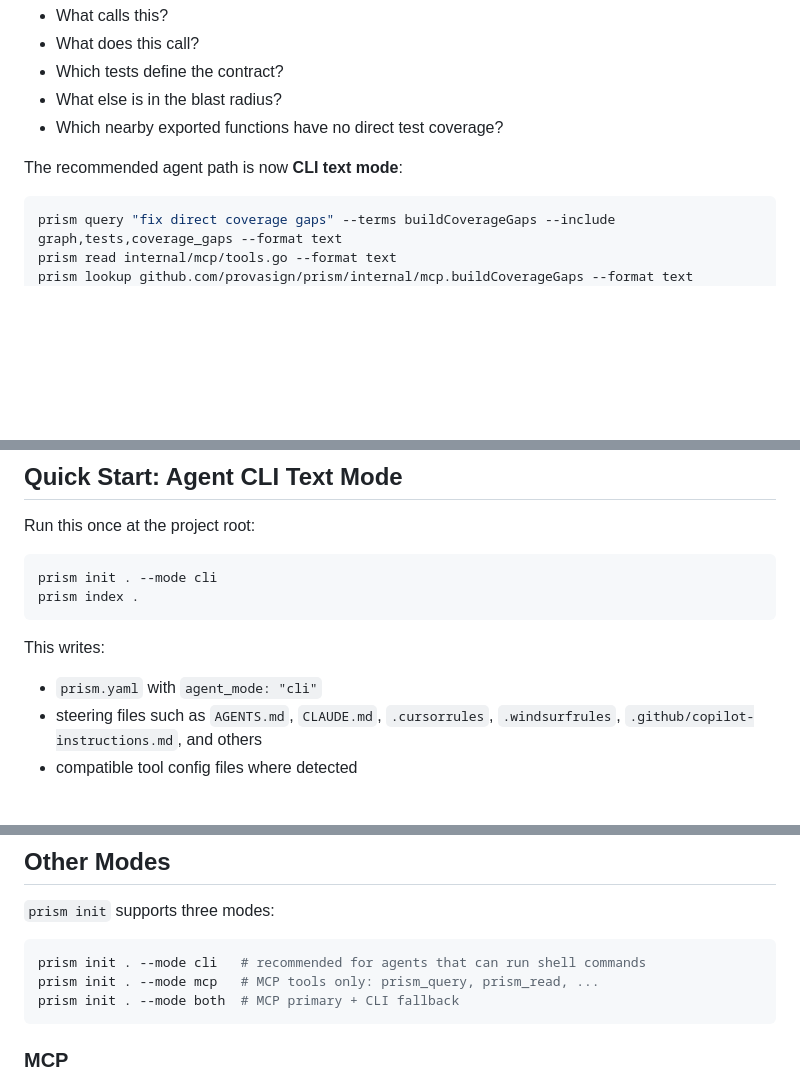
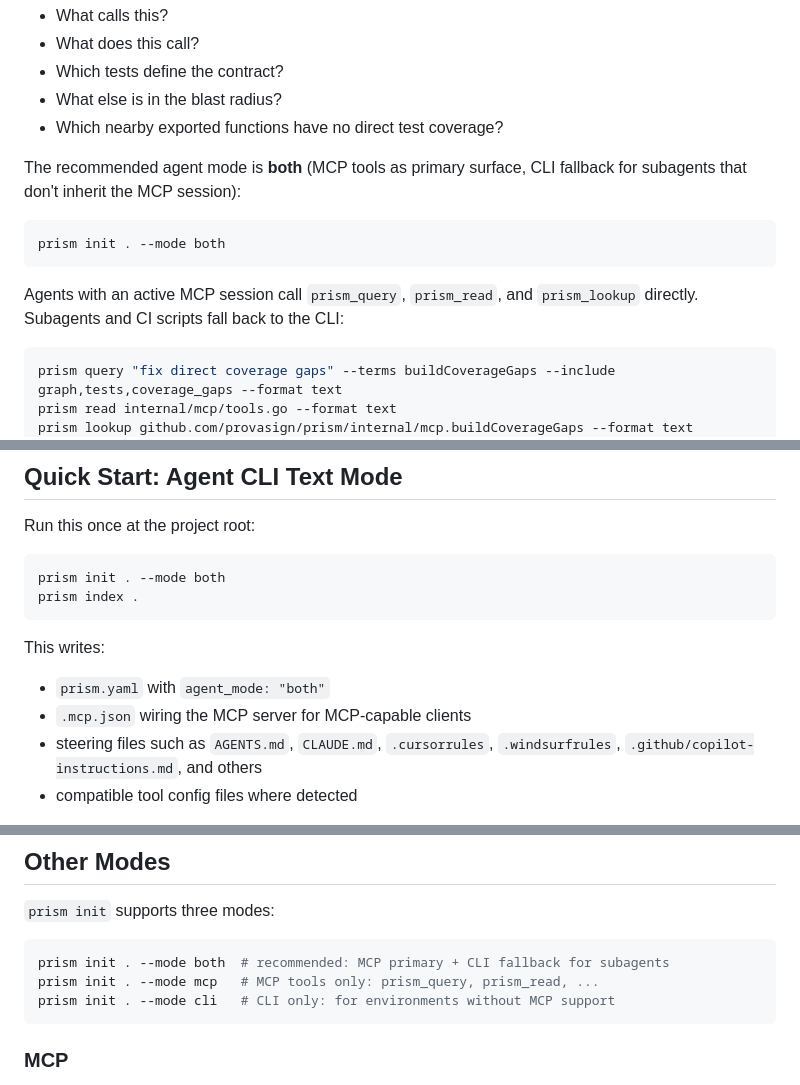
Before and after one commit to provasign/prism, a Markdown page: README.md, 3 parts joined by grey strips. Rendered like a GitHub page; blank space fills up the shorter version.

````diff
--- a/README.md
+++ b/README.md
@@ -14,7 +14,15 @@ Prism to answer the follow-up questions that usually cost several file reads:
 - What else is in the blast radius?
 - Which nearby exported functions have no direct test coverage?
 
-The recommended agent path is now **CLI text mode**:
+The recommended agent mode is **both** (MCP tools as primary surface, CLI
+fallback for subagents that don't inherit the MCP session):
+
+```bash
+prism init . --mode both
+```
+
+Agents with an active MCP session call `prism_query`, `prism_read`, and
+`prism_lookup` directly. Subagents and CI scripts fall back to the CLI:
 
 ```bash
 prism query "fix direct coverage gaps" --terms buildCoverageGaps --include graph,tests,coverage_gaps --format text
@@ -139,13 +147,14 @@ make install
 Run this once at the project root:
 
 ```bash
-prism init . --mode cli
+prism init . --mode both
 prism index .
 ```
 
 This writes:
 
-- `prism.yaml` with `agent_mode: "cli"`
+- `prism.yaml` with `agent_mode: "both"`
+- `.mcp.json` wiring the MCP server for MCP-capable clients
 - steering files such as `AGENTS.md`, `CLAUDE.md`, `.cursorrules`,
   `.windsurfrules`, `.github/copilot-instructions.md`, and others
 - compatible tool config files where detected
@@ -175,9 +184,9 @@ Recommended agent workflow:
 `prism init` supports three modes:
 
 ```bash
-prism init . --mode cli   # recommended for agents that can run shell commands
+prism init . --mode both  # recommended: MCP primary + CLI fallback for subagents
 prism init . --mode mcp   # MCP tools only: prism_query, prism_read, ...
-prism init . --mode both  # MCP primary + CLI fallback
+prism init . --mode cli   # CLI only: for environments without MCP support
 ```
 
 ### MCP
````
Also changed, not shown: other parts of README.md (+1 -2 lines), prism-position.md (+8 -3 lines).
